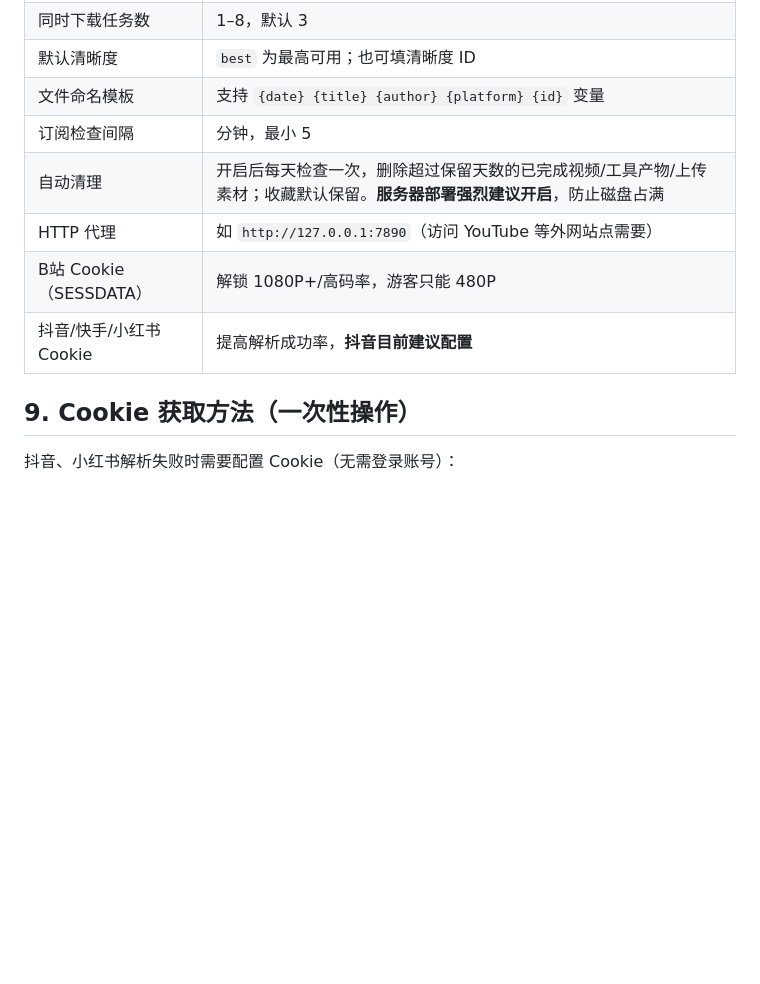
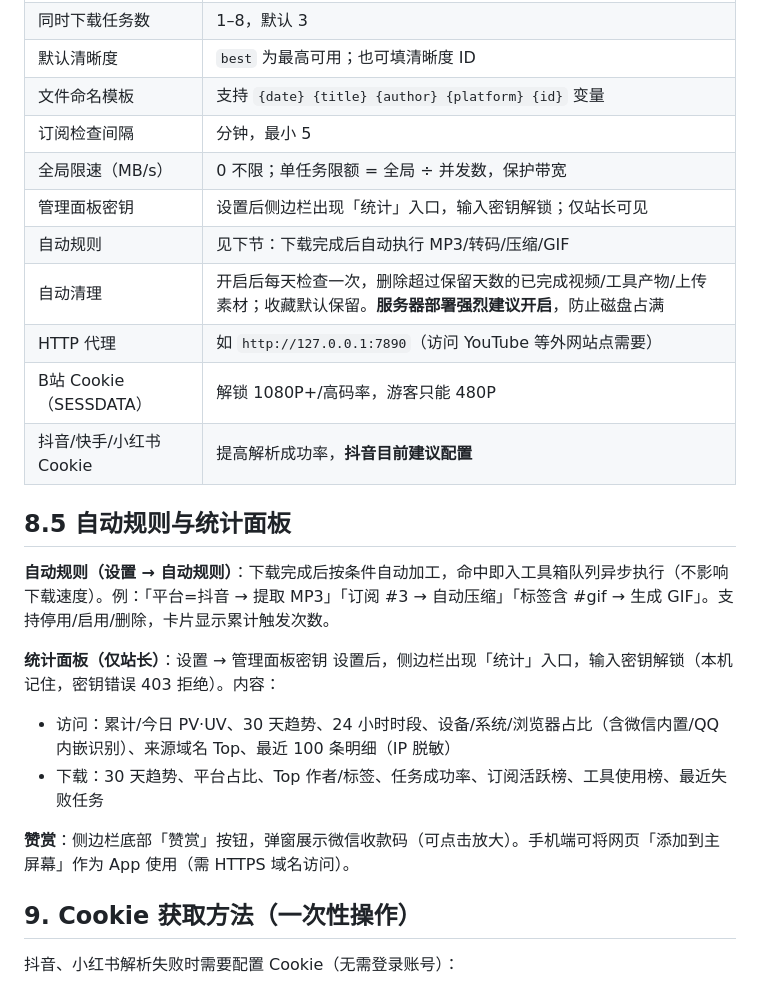
Before and after one commit to jzh-ff/PacDown, a Markdown page: docs/使用手册.md, the part around the change. GitHub-like rendering; blank space fills up the shorter version.

Commit message:
文档：v1.2 统计面板/自动规则/限速/赞赏/PWA 说明

```diff
--- a/docs/使用手册.md
+++ b/docs/使用手册.md
@@ -161,10 +161,23 @@ downloads/
 | 默认清晰度 | `best` 为最高可用；也可填清晰度 ID |
 | 文件命名模板 | 支持 `{date} {title} {author} {platform} {id}` 变量 |
 | 订阅检查间隔 | 分钟，最小 5 |
+| 全局限速（MB/s） | 0 不限；单任务限额 = 全局 ÷ 并发数，保护带宽 |
+| 管理面板密钥 | 设置后侧边栏出现「统计」入口，输入密钥解锁；仅站长可见 |
+| 自动规则 | 见下节：下载完成后自动执行 MP3/转码/压缩/GIF |
 | 自动清理 | 开启后每天检查一次，删除超过保留天数的已完成视频/工具产物/上传素材；收藏默认保留。**服务器部署强烈建议开启**，防止磁盘占满 |
 | HTTP 代理 | 如 `http://127.0.0.1:7890`（访问 YouTube 等外网站点需要） |
 | B站 Cookie（SESSDATA） | 解锁 1080P+/高码率，游客只能 480P |
 | 抖音/快手/小红书 Cookie | 提高解析成功率，**抖音目前建议配置** |
+
+## 8.5 自动规则与统计面板
+
+**自动规则（设置 → 自动规则）**：下载完成后按条件自动加工，命中即入工具箱队列异步执行（不影响下载速度）。例：「平台=抖音 → 提取 MP3」「订阅 #3 → 自动压缩」「标签含 #gif → 生成 GIF」。支持停用/启用/删除，卡片显示累计触发次数。
+
+**统计面板（仅站长）**：设置 → 管理面板密钥 设置后，侧边栏出现「统计」入口，输入密钥解锁（本机记住，密钥错误 403 拒绝）。内容：
+- 访问：累计/今日 PV·UV、30 天趋势、24 小时时段、设备/系统/浏览器占比（含微信内置/QQ 内嵌识别）、来源域名 Top、最近 100 条明细（IP 脱敏）
+- 下载：30 天趋势、平台占比、Top 作者/标签、任务成功率、订阅活跃榜、工具使用榜、最近失败任务
+
+**赞赏**：侧边栏底部「赞赏」按钮，弹窗展示微信收款码（可点击放大）。手机端可将网页「添加到主屏幕」作为 App 使用（需 HTTPS 域名访问）。
 
 ## 9. Cookie 获取方法（一次性操作）
 
```
Also changed, not shown: docs/技术架构文档.md (+10 -0 lines).
